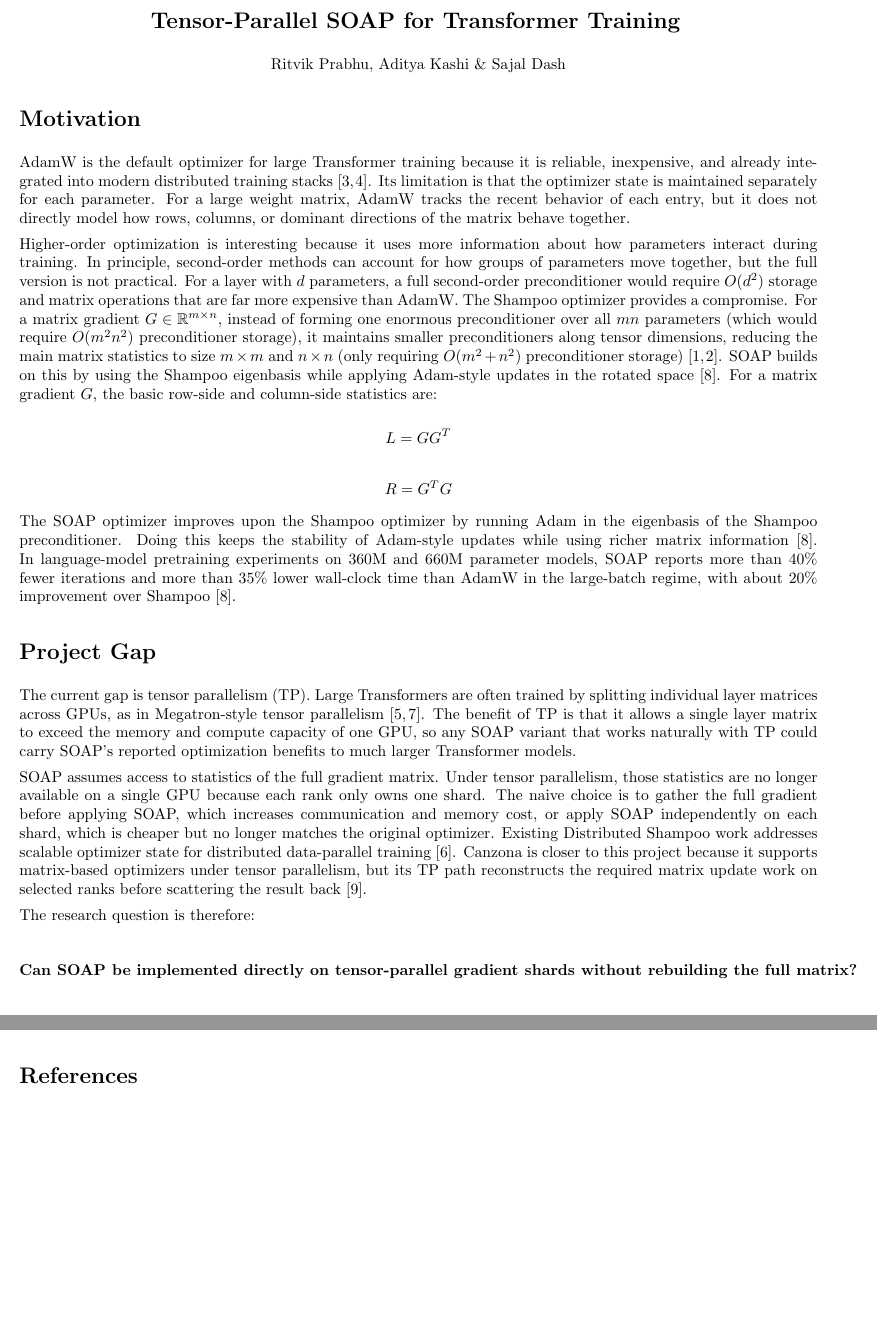
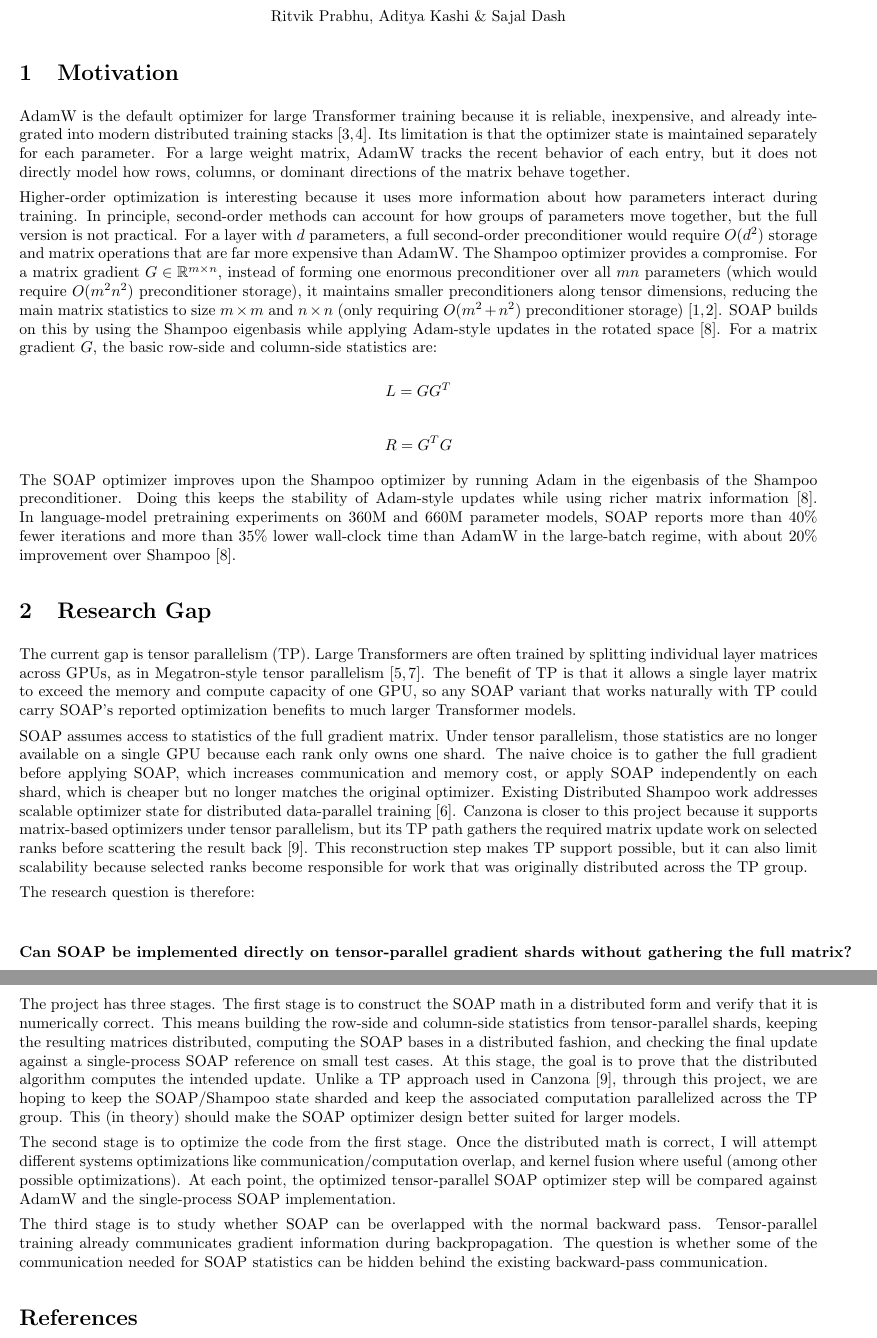
Before and after one commit to RitvikPrabhu/soap-tp, a LaTeX document (overleaf/InternProjectSummary.tex): two parts of pages 1 and 3 of 3 before the commit and two parts of pages 1 and 2 of 4 after it, joined at a grey line, cut at the place of the change, the shorter picture padded with empty space. Compiled offline with pdfLaTeX.

Commit message:
Final changes sent to Feiyi for 1 page intern doc

```diff
--- a/overleaf/InternProjectSummary.tex
+++ b/overleaf/InternProjectSummary.tex
@@ -20,7 +20,7 @@
 % Ritvik Prabhu
 \end{center}
 
-\section*{Motivation}
+\section{Motivation}
 
 AdamW is the default optimizer for large Transformer training because it is reliable, inexpensive, and already integrated into modern distributed training stacks \cite{kingma2014adam,loshchilov2019decoupled}. Its limitation is that the optimizer state is maintained separately for each parameter. For a large weight matrix, AdamW tracks the recent behavior of each entry, but it does not directly model how rows, columns, or dominant directions of the matrix behave together.
 
@@ -37,17 +37,26 @@ $$
 The SOAP optimizer improves upon the Shampoo optimizer by running Adam in the eigenbasis of the Shampoo preconditioner. Doing this keeps the stability of Adam-style updates while using richer matrix information \cite{vyas2024soap}. In language-model pretraining experiments on 360M and 660M parameter models, SOAP reports more than 40\% fewer iterations and more than 35\% lower wall-clock time than AdamW in the large-batch regime, with about 20\% improvement over Shampoo \cite{vyas2024soap}.
 
 
-\section*{Project Gap}
+\section{Research Gap}
 
 The current gap is tensor parallelism (TP). Large Transformers are often trained by splitting individual layer matrices across GPUs, as in Megatron-style tensor parallelism \cite{shoeybi2019megatron,narayanan2021efficient}. The benefit of TP is that it allows a single layer matrix to exceed the memory and compute capacity of one GPU, so any SOAP variant that works naturally with TP could carry SOAP's reported optimization benefits to much larger Transformer models.
 
 
-SOAP assumes access to statistics of the full gradient matrix. Under tensor parallelism, those statistics are no longer available on a single GPU because each rank only owns one shard. The naive choice is to gather the full gradient before applying SOAP, which increases communication and memory cost, or apply SOAP independently on each shard, which is cheaper but no longer matches the original optimizer. Existing Distributed Shampoo work addresses scalable optimizer state for distributed data-parallel training \cite{shi2023distributed}. Canzona is closer to this project because it supports matrix-based optimizers under tensor parallelism, but its TP path reconstructs the required matrix update work on selected ranks before scattering the result back \cite{wang2026canzona}.
+SOAP assumes access to statistics of the full gradient matrix. Under tensor parallelism, those statistics are no longer available on a single GPU because each rank only owns one shard. The naive choice is to gather the full gradient before applying SOAP, which increases communication and memory cost, or apply SOAP independently on each shard, which is cheaper but no longer matches the original optimizer. Existing Distributed Shampoo work addresses scalable optimizer state for distributed data-parallel training \cite{shi2023distributed}. Canzona is closer to this project because it supports matrix-based optimizers under tensor parallelism, but its TP path gathers the required matrix update work on selected ranks before scattering the result back \cite{wang2026canzona}. This reconstruction step makes TP support possible, but it can also limit scalability because selected ranks become responsible for work that was originally distributed across the TP group.
+
+% Canzona is closer to this project because it supports matrix-based optimizers under tensor parallelism, but its TP path gathers the required matrix update work on selected ranks before scattering the result back \cite{wang2026canzona}.
 
 The research question is therefore:
 
 $$
-\textbf{Can SOAP be implemented directly on tensor-parallel gradient shards without rebuilding the full matrix?}
+\textbf{Can SOAP be implemented directly on tensor-parallel gradient shards without gathering the full matrix?}
 $$
 
-\section*{Tensor-Parallel Algorithm}
+\section{Roadmap}
+
+
+The project has three stages. The first stage is to construct the SOAP math in a distributed form and verify that it is numerically correct. This means building the row-side and column-side statistics from tensor-parallel shards, keeping the resulting matrices distributed, computing the SOAP bases in a distributed fashion, and checking the final update against a single-process SOAP reference on small test cases. At this stage, the goal is to prove that the distributed algorithm computes the intended update. Unlike a TP approach used in Canzona~\cite{wang2026canzona}, through this project, we are hoping to keep the SOAP/Shampoo state sharded and keep the associated computation parallelized across the TP group. This (in theory) should make the SOAP optimizer design better suited for larger models.
+
+The second stage is to optimize the code from the first stage. Once the distributed math is correct, I will attempt different systems optimizations like communication/computation overlap, and kernel fusion where useful (among other possible optimizations). At each point, the optimized tensor-parallel SOAP optimizer step will be compared against AdamW and the single-process SOAP implementation.
+
+The third stage is to study whether SOAP can be overlapped with the normal backward pass. Tensor-parallel training already communicates gradient information during backpropagation. The question is whether some of the communication needed for SOAP statistics can be hidden behind the existing backward-pass communication.
```
Also changed, not shown: overleaf/InternProjectSummary.tex (22 more changed lines).
